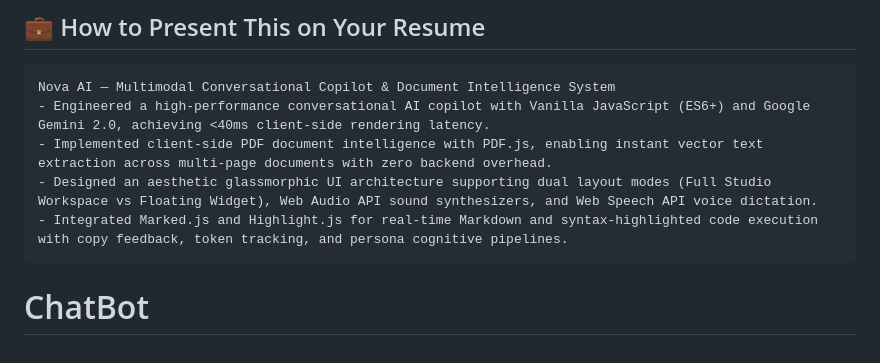
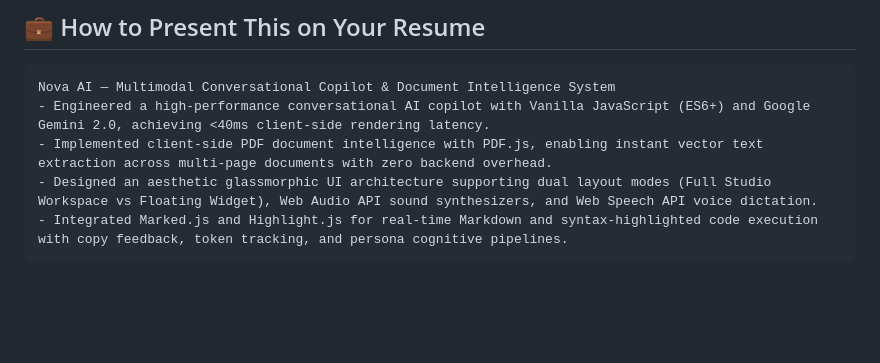
Before and after one commit to Drishti1405/ChatBot, a Markdown page: README.md, the part around the change. GitHub-like rendering; blank space fills up the shorter version.

Commit message:
docs: clean up README formatting

````diff
--- a/README.md
+++ b/README.md
@@ -91,4 +91,3 @@ Nova AI — Multimodal Conversational Copilot & Document Intelligence System
 - Designed an aesthetic glassmorphic UI architecture supporting dual layout modes (Full Studio Workspace vs Floating Widget), Web Audio API sound synthesizers, and Web Speech API voice dictation.
 - Integrated Marked.js and Highlight.js for real-time Markdown and syntax-highlighted code execution with copy feedback, token tracking, and persona cognitive pipelines.
 ```
-# ChatBot
````
